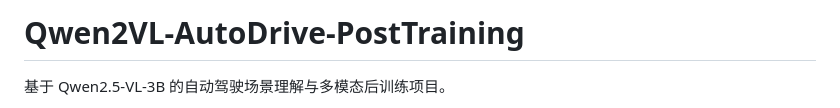
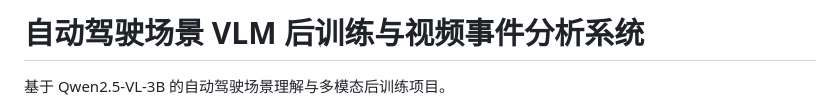
Before and after one commit to hxyhxyhxy123/Qwen2VL-AutoDrive-PostTraining, a Markdown page: README.md, the part around the change. GitHub-like rendering.

```diff
--- a/README.md
+++ b/README.md
@@ -1,4 +1,4 @@
-# Qwen2VL-AutoDrive-PostTraining
+# 自动驾驶场景 VLM 后训练与视频事件分析系统
 
 基于 Qwen2.5-VL-3B 的自动驾驶场景理解与多模态后训练项目。
 
```
